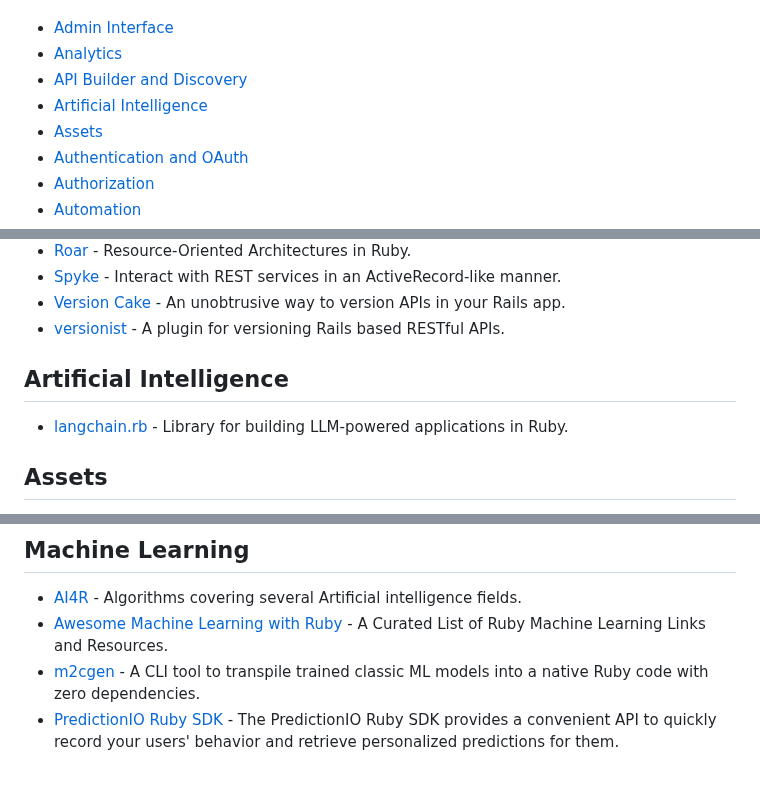
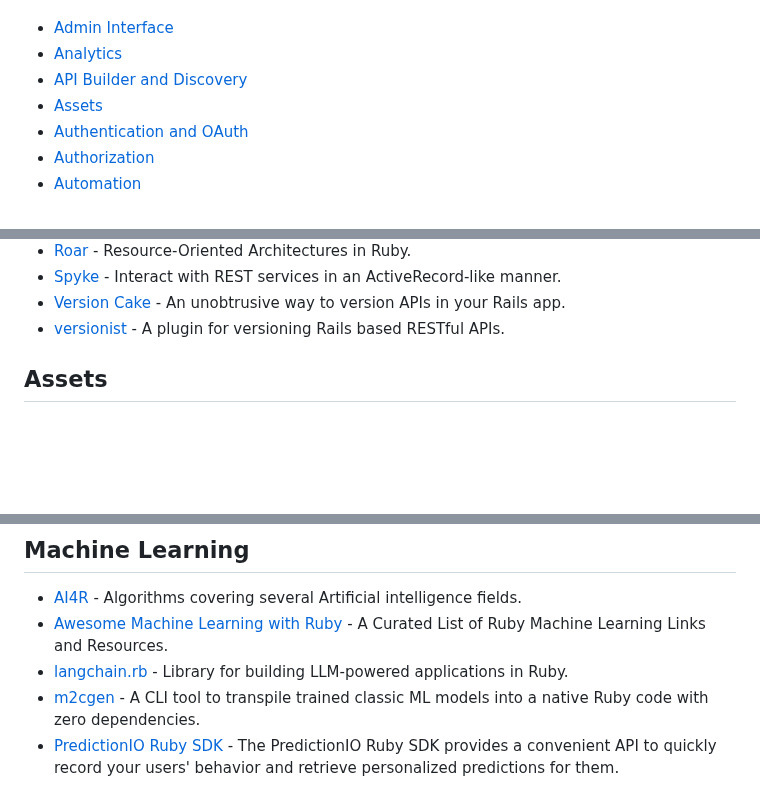
Before and after one commit to markets/awesome-ruby, a Markdown page: README.md, 3 parts joined by grey strips. Rendered like a GitHub page; blank space fills up the shorter version.

```diff
--- a/README.md
+++ b/README.md
@@ -35,7 +35,6 @@ Thanks to all [contributors](https://github.com/markets/awesome-ruby/graphs/cont
 * [Admin Interface](#admin-interface)
 * [Analytics](#analytics)
 * [API Builder and Discovery](#api-builder-and-discovery)
-* [Artificial Intelligence](#artificial-intelligence)
 * [Assets](#assets)
 * [Authentication and OAuth](#authentication-and-oauth)
 * [Authorization](#authorization)
@@ -187,10 +186,6 @@ Thanks to all [contributors](https://github.com/markets/awesome-ruby/graphs/cont
 * [Spyke](https://github.com/balvig/spyke) - Interact with REST services in an ActiveRecord-like manner.
 * [Version Cake](https://github.com/bwillis/versioncake) - An unobtrusive way to version APIs in your Rails app.
 * [versionist](https://github.com/bploetz/versionist) - A plugin for versioning Rails based RESTful APIs.
-
-## Artificial Intelligence
-
-* [langchain.rb](https://github.com/patterns-ai-core/langchainrb) - Library for building LLM-powered applications in Ruby.
 
 ## Assets
 
@@ -863,6 +858,7 @@ Where to discover new Ruby libraries, projects and trends.
 
 * [AI4R](https://github.com/sergiofierens/ai4r) - Algorithms covering several Artificial intelligence fields.
 * [Awesome Machine Learning with Ruby](https://github.com/arbox/machine-learning-with-ruby) - A Curated List of Ruby Machine Learning Links and Resources.
+* [langchain.rb](https://github.com/patterns-ai-core/langchainrb) - Library for building LLM-powered applications in Ruby.
 * [m2cgen](https://github.com/BayesWitnesses/m2cgen) - A CLI tool to transpile trained classic ML models into a native Ruby code with zero dependencies.
 * [PredictionIO Ruby SDK](https://github.com/PredictionIO/PredictionIO-Ruby-SDK) - The PredictionIO Ruby SDK provides a convenient API to quickly record your users' behavior and retrieve personalized predictions for them.
 * [rb-libsvm](https://github.com/febeling/rb-libsvm) - Ruby language bindings for LIBSVM. SVM is a machine learning and classification algorithm.
```
